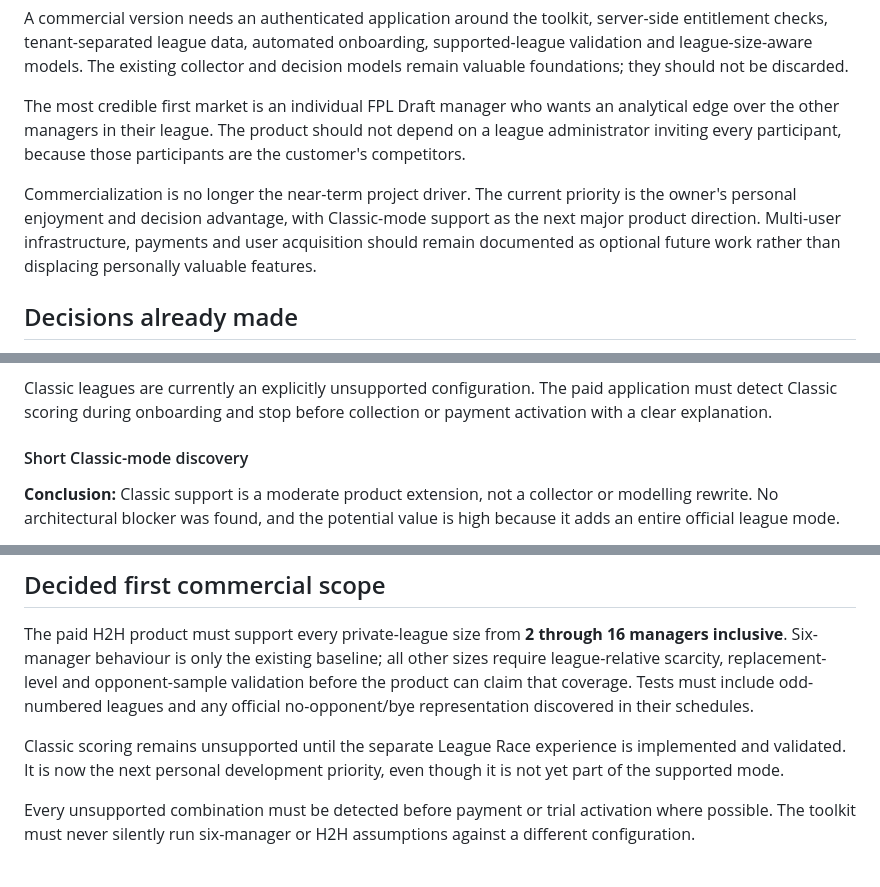
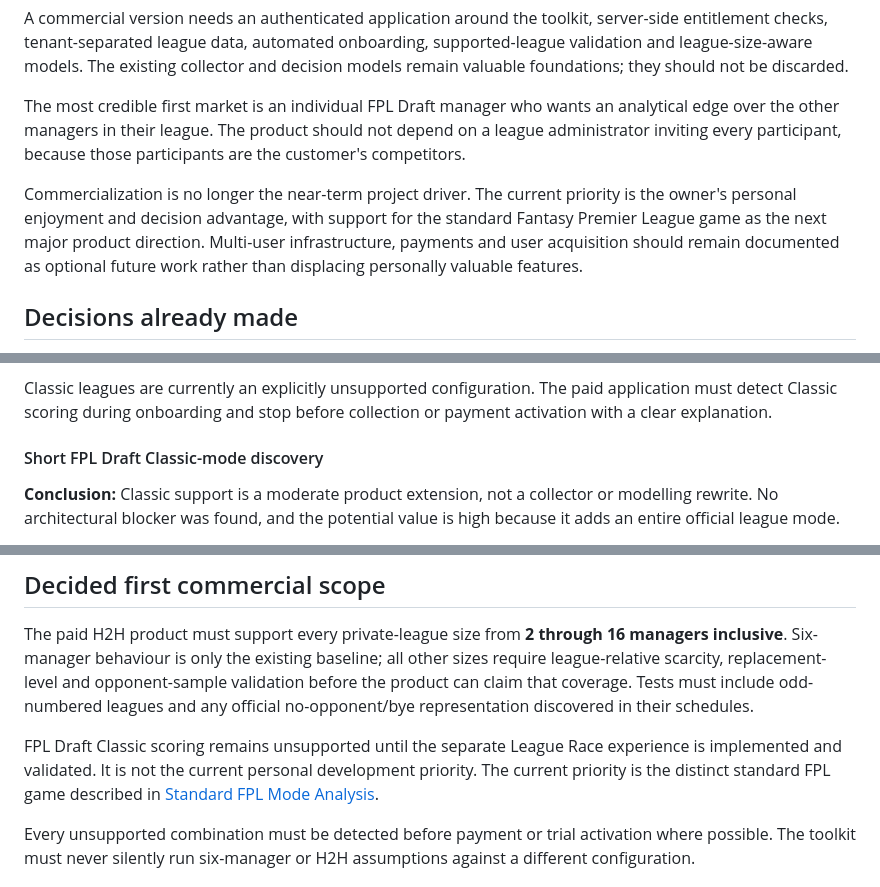
Before and after one commit to ThatsIvore/draft_toolkit, a Markdown page: docs/COMMERCIAL_FEASIBILITY.md, 3 parts joined by grey strips. Rendered like a GitHub page.

```diff
--- a/docs/COMMERCIAL_FEASIBILITY.md
+++ b/docs/COMMERCIAL_FEASIBILITY.md
@@ -19,7 +19,7 @@ A commercial version needs an authenticated application around the toolkit, serv
 
 The most credible first market is an individual FPL Draft manager who wants an analytical edge over the other managers in their league. The product should not depend on a league administrator inviting every participant, because those participants are the customer's competitors.
 
-Commercialization is no longer the near-term project driver. The current priority is the owner's personal enjoyment and decision advantage, with Classic-mode support as the next major product direction. Multi-user infrastructure, payments and user acquisition should remain documented as optional future work rather than displacing personally valuable features.
+Commercialization is no longer the near-term project driver. The current priority is the owner's personal enjoyment and decision advantage, with support for the standard Fantasy Premier League game as the next major product direction. Multi-user infrastructure, payments and user acquisition should remain documented as optional future work rather than displacing personally valuable features.
 
 ## Decisions already made
 
@@ -202,7 +205,7 @@ The current product is built around Head-to-Head play. In a Classic league, week
 
 Classic leagues are currently an explicitly unsupported configuration. The paid application must detect Classic scoring during onboarding and stop before collection or payment activation with a clear explanation.
 
-#### Short Classic-mode discovery
+#### Short FPL Draft Classic-mode discovery
 
 **Conclusion:** Classic support is a moderate product extension, not a collector or modelling rewrite. No architectural blocker was found, and the potential value is high because it adds an entire official league mode.
 
@@ -252,7 +255,7 @@ A redraft changes league ownership without resetting the season standings. The c
 
 The paid H2H product must support every private-league size from **2 through 16 managers inclusive**. Six-manager behaviour is only the existing baseline; all other sizes require league-relative scarcity, replacement-level and opponent-sample validation before the product can claim that coverage. Tests must include odd-numbered leagues and any official no-opponent/bye representation discovered in their schedules.
 
-Classic scoring remains unsupported until the separate League Race experience is implemented and validated. It is now the next personal development priority, even though it is not yet part of the supported mode.
+FPL Draft Classic scoring remains unsupported until the separate League Race experience is implemented and validated. It is not the current personal development priority. The current priority is the distinct standard FPL game described in [Standard FPL Mode Analysis](STANDARD_FPL_MODE_ANALYSIS.md).
 
 Every unsupported combination must be detected before payment or trial activation where possible. The toolkit must never silently run six-manager or H2H assumptions against a different configuration.
 
```
Also changed, not shown: other parts of docs/COMMERCIAL_FEASIBILITY.md (+16 -12 lines).
